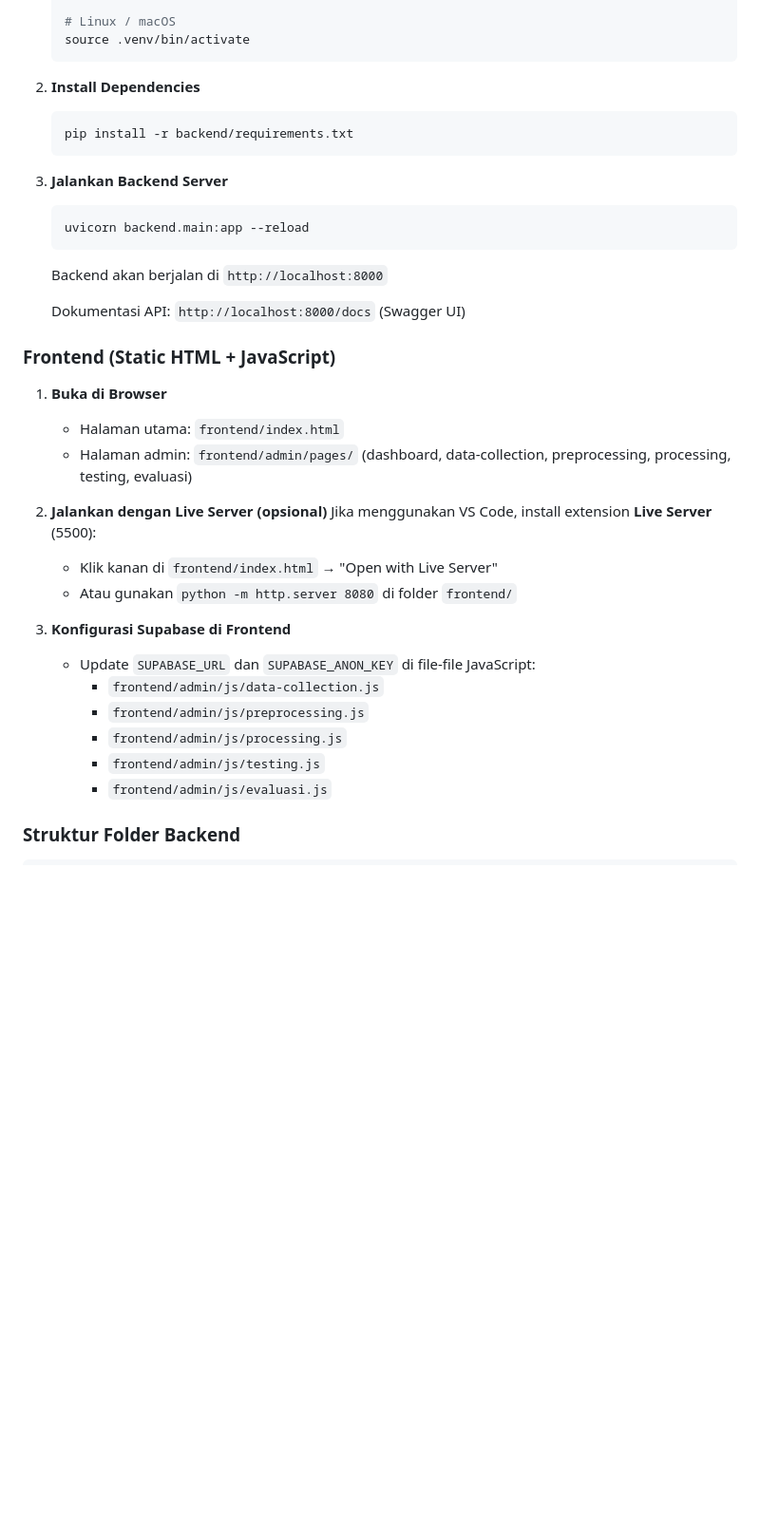
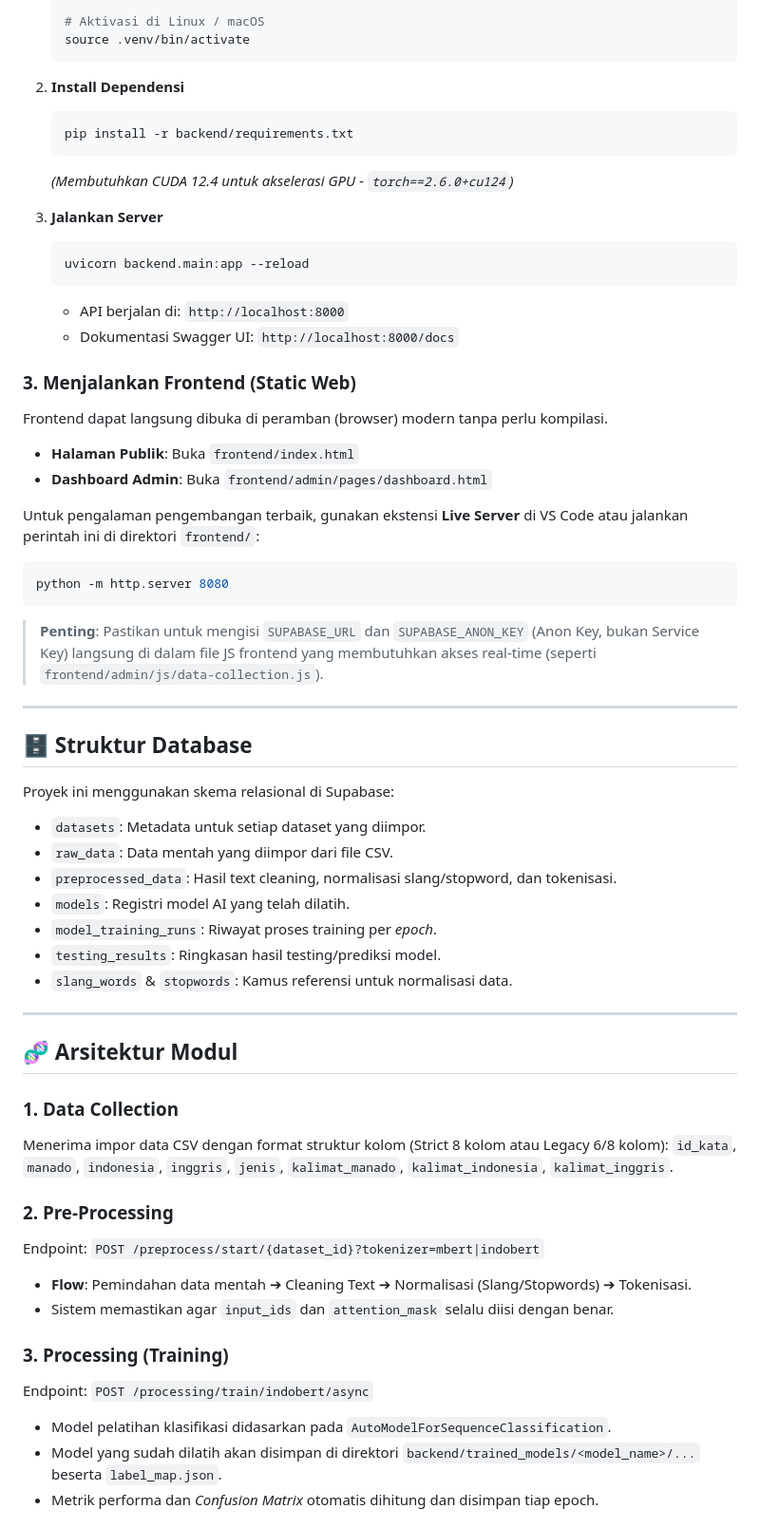
Before and after one commit to darrenaru/KamusKawanua, a Markdown page: README.md, the part around one of its changes. Shown at 95% size. Drawn GitHub-style; blank space fills up the shorter version.

Commit message:
Update README.md with professional styling and badges

````diff
--- a/README.md
+++ b/README.md
@@ -133,39 +64,62 @@ Confusion matrix ditampilkan pada modal “Training Results” (halaman `fronten
    .\.venv\Scripts\Activate.ps1
 
-   # Linux / macOS
+   # Aktivasi di Linux / macOS
    source .venv/bin/activate
    ```
 
-2. **Install Dependencies**
+2. **Install Dependensi**
    ```bash
    pip install -r backend/requirements.txt
    ```
+   *(Membutuhkan CUDA 12.4 untuk akselerasi GPU - `torch==2.6.0+cu124`)*
 
-3. **Jalankan Backend Server**
+3. **Jalankan Server**
    ```bash
    uvicorn backend.main:app --reload
    ```
-   Backend akan berjalan di `http://localhost:8000`
+   - API berjalan di: `http://localhost:8000`
+   - Dokumentasi Swagger UI: `http://localhost:8000/docs`
 
-   Dokumentasi API: `http://localhost:8000/docs` (Swagger UI)
+### 3. Menjalankan Frontend (Static Web)
+Frontend dapat langsung dibuka di peramban (browser) modern tanpa perlu kompilasi.
+- **Halaman Publik**: Buka `frontend/index.html`
+- **Dashboard Admin**: Buka `frontend/admin/pages/dashboard.html`
 
-### Frontend (Static HTML + JavaScript)
+Untuk pengalaman pengembangan terbaik, gunakan ekstensi **Live Server** di VS Code atau jalankan perintah ini di direktori `frontend/`:
+```bash
+python -m http.server 8080
+```
+> **Penting**: Pastikan untuk mengisi `SUPABASE_URL` dan `SUPABASE_ANON_KEY` (Anon Key, bukan Service Key) langsung di dalam file JS frontend yang membutuhkan akses real-time (seperti `frontend/admin/js/data-collection.js`).
 
-1. **Buka di Browser**
-   - Halaman utama: `frontend/index.html`
-   - Halaman admin: `frontend/admin/pages/` (dashboard, data-collection, preprocessing, processing, testing, evaluasi)
+---
 
-2. **Jalankan dengan Live Server (opsional)**
-   Jika menggunakan VS Code, install extension **Live Server** (5500):
-   - Klik kanan di `frontend/index.html` → "Open with Live Server"
-   - Atau gunakan `python -m http.server 8080` di folder `frontend/`
+## 🗄️ Struktur Database
 
-3. **Konfigurasi Supabase di Frontend**
-   - Update `SUPABASE_URL` dan `SUPABASE_ANON_KEY` di file-file JavaScript:
-     - `frontend/admin/js/data-collection.js`
-     - `frontend/admin/js/preprocessing.js`
-     - `frontend/admin/js/processing.js`
-     - `frontend/admin/js/testing.js`
-     - `frontend/admin/js/evaluasi.js`
+Proyek ini menggunakan skema relasional di Supabase:
+* `datasets`: Metadata untuk setiap dataset yang diimpor.
+* `raw_data`: Data mentah yang diimpor dari file CSV.
+* `preprocessed_data`: Hasil text cleaning, normalisasi slang/stopword, dan tokenisasi.
+* `models`: Registri model AI yang telah dilatih.
+* `model_training_runs`: Riwayat proses training per *epoch*.
+* `testing_results`: Ringkasan hasil testing/prediksi model.
+* `slang_words` & `stopwords`: Kamus referensi untuk normalisasi data.
 
-### Struktur Folder Backend
+---
+
+## 🧬 Arsitektur Modul
+
+### 1. Data Collection
+Menerima impor data CSV dengan format struktur kolom (Strict 8 kolom atau Legacy 6/8 kolom):
+`id_kata`, `manado`, `indonesia`, `inggris`, `jenis`, `kalimat_manado`, `kalimat_indonesia`, `kalimat_inggris`.
+
+### 2. Pre-Processing
+Endpoint: `POST /preprocess/start/{dataset_id}?tokenizer=mbert|indobert`
+* **Flow**: Pemindahan data mentah ➔ Cleaning Text ➔ Normalisasi (Slang/Stopwords) ➔ Tokenisasi.
+* Sistem memastikan agar `input_ids` dan `attention_mask` selalu diisi dengan benar.
+
+### 3. Processing (Training)
+Endpoint: `POST /processing/train/indobert/async`
+* Model pelatihan klasifikasi didasarkan pada `AutoModelForSequenceClassification`.
+* Model yang sudah dilatih akan disimpan di direktori `backend/trained_models/<model_name>/...` beserta `label_map.json`.
+* Metrik performa dan *Confusion Matrix* otomatis dihitung dan disimpan tiap epoch.
+
````
Also changed, not shown: other parts of README.md (+79 -133 lines).
